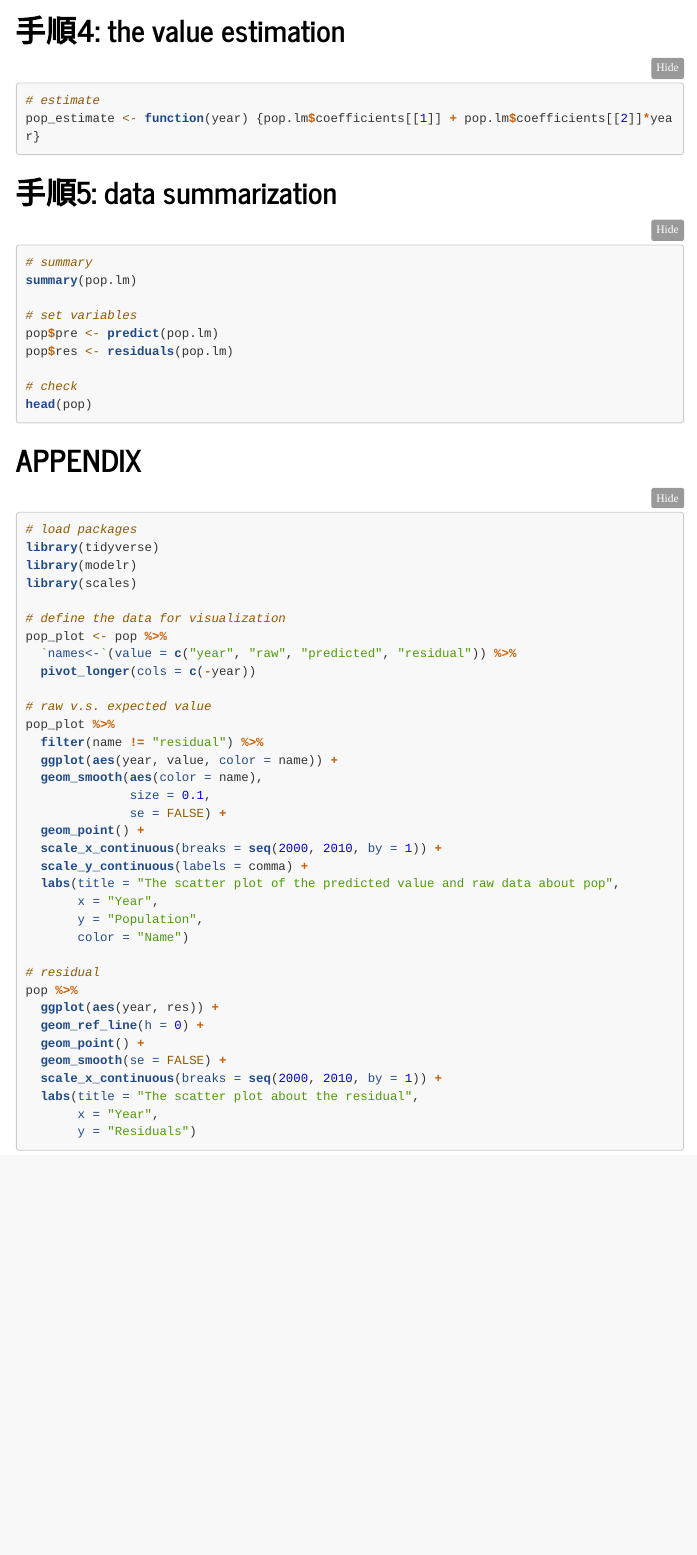
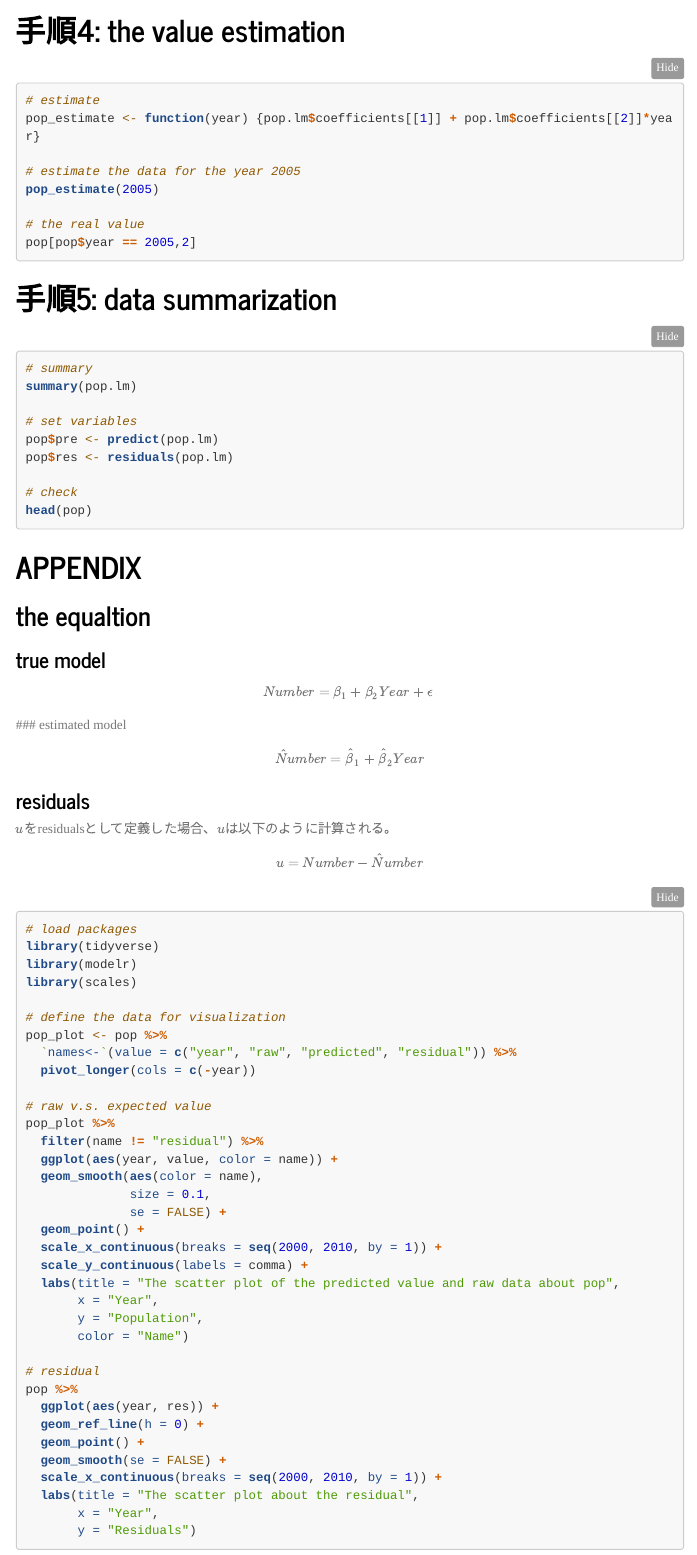
Before and after one commit to Ricky-s-a/R_tutoring, an R Markdown document (Report/pop.Rmd): the page in a window 1100 px wide, from 850 px down. Rendered offline with R 4.5, knitr and Pandoc, with nearby package versions; the code chunks are not run, so their results and figures are left out; menus at the side of the page are left out; long lines of code are wrapped.

````diff
--- a/Report/pop.Rmd
+++ b/Report/pop.Rmd
@@ -75,6 +75,12 @@
 ```{r}
 # estimate
 pop_estimate <- function(year) {pop.lm$coefficients[[1]] + pop.lm$coefficients[[2]]*year}
+
+# estimate the data for the year 2005
+pop_estimate(2005)
+
+# the real value
+pop[pop$year == 2005,2]
 ```
 
 
@@ -95,6 +101,26 @@
 
 
 # APPENDIX
+
+## the equaltion
+
+### true model
+$$
+Number = \beta_1 + \beta_2Year + \epsilon\
+$$
+### estimated model
+$$
+\hat Number = \hat \beta_1 + \hat \beta_2Year
+$$
+
+### residuals
+
+$u$をresidualsとして定義した場合、$u$は以下のように計算される。
+
+$$
+u = Number - \hat Number
+$$
+
 
 
 ```{r}
````
Also changed, not shown: Report/pop.html.
